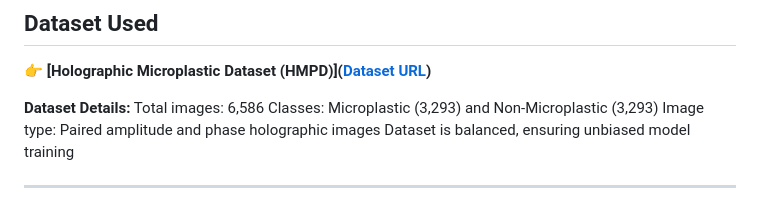
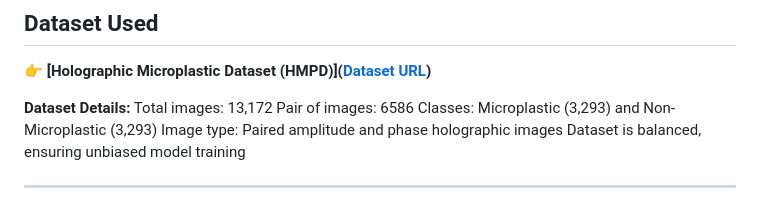
Before and after one commit to NEC-CSE-Projects-2022/BG9, a Markdown page: README.md, the part around the change. Rendered like a GitHub page.

```diff
--- a/README.md
+++ b/README.md
@@ -50,7 +50,8 @@ Input: Amplitude & Phase holographic images
 👉 **[Holographic Microplastic Dataset (HMPD)]([Dataset URL](https://github.com/beppe2hd/HMPD/tree/main ))**
 
 **Dataset Details:**
-Total images: 6,586
+Total images: 13,172
+Pair of images: 6586
 Classes: Microplastic (3,293) and Non-Microplastic (3,293)
 Image type: Paired amplitude and phase holographic images
 Dataset is balanced, ensuring unbiased model training
```
